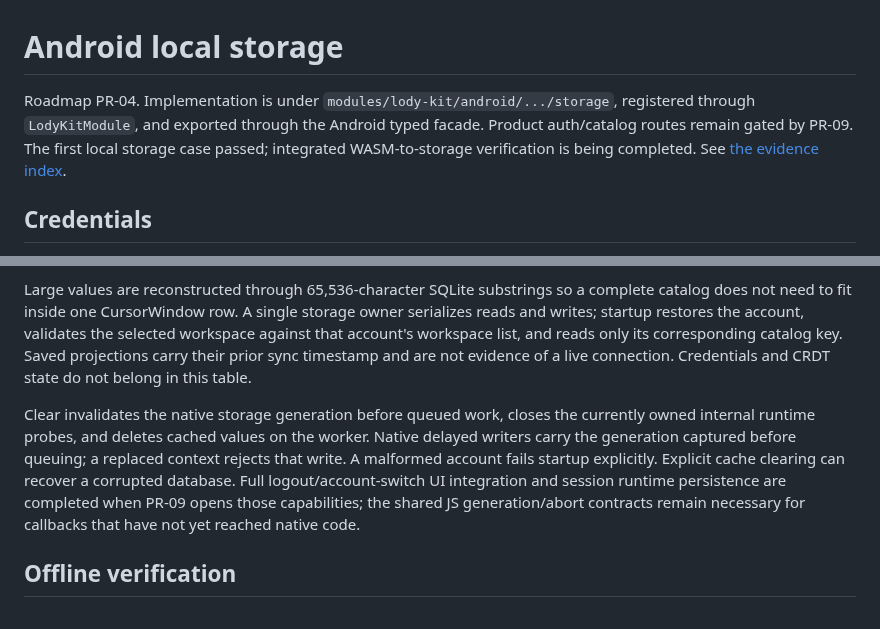
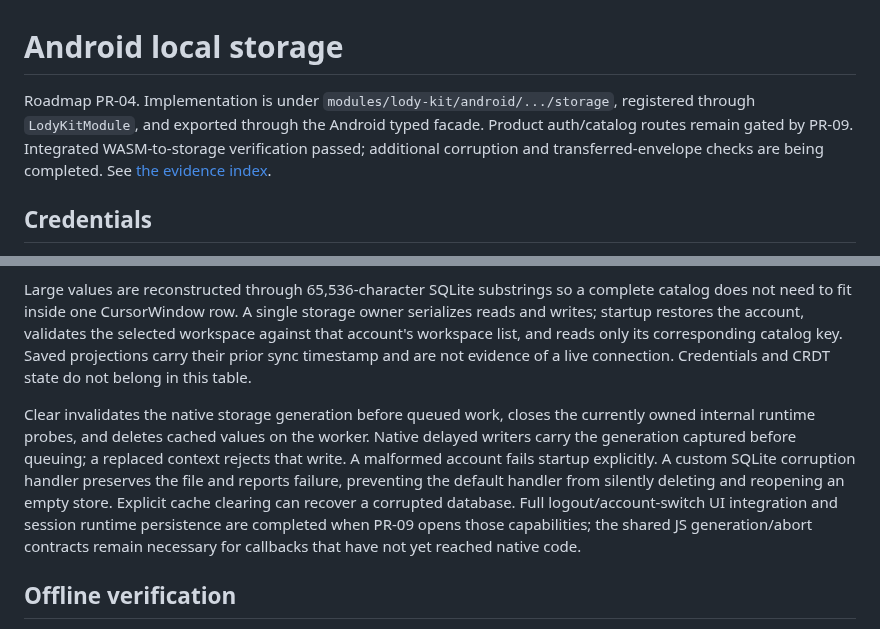
Before and after one commit to Eric-Song-Nop/lody-ios, a Markdown page: docs/architecture/android-local-storage.md, 2 parts joined by grey strips. GitHub-like rendering.

```diff
--- a/docs/architecture/android-local-storage.md
+++ b/docs/architecture/android-local-storage.md
@@ -1,6 +1,6 @@
 # Android local storage
 
-Roadmap PR-04. Implementation is under `modules/lody-kit/android/.../storage`, registered through `LodyKitModule`, and exported through the Android typed facade. Product auth/catalog routes remain gated by PR-09. The first local storage case passed; integrated WASM-to-storage verification is being completed. See [the evidence index](../research/android-storage-verification.md).
+Roadmap PR-04. Implementation is under `modules/lody-kit/android/.../storage`, registered through `LodyKitModule`, and exported through the Android typed facade. Product auth/catalog routes remain gated by PR-09. Integrated WASM-to-storage verification passed; additional corruption and transferred-envelope checks are being completed. See [the evidence index](../research/android-storage-verification.md).
 
 ## Credentials
 
@@ -16,7 +16,7 @@ All Keystore and database operations use the module's serial storage worker. The
 
 Large values are reconstructed through 65,536-character SQLite substrings so a complete catalog does not need to fit inside one CursorWindow row. A single storage owner serializes reads and writes; startup restores the account, validates the selected workspace against that account's workspace list, and reads only its corresponding catalog key. Saved projections carry their prior sync timestamp and are not evidence of a live connection. Credentials and CRDT state do not belong in this table.
 
-Clear invalidates the native storage generation before queued work, closes the currently owned internal runtime probes, and deletes cached values on the worker. Native delayed writers carry the generation captured before queuing; a replaced context rejects that write. A malformed account fails startup explicitly. Explicit cache clearing can recover a corrupted database. Full logout/account-switch UI integration and session runtime persistence are completed when PR-09 opens those capabilities; the shared JS generation/abort contracts remain necessary for callbacks that have not yet reached native code.
+Clear invalidates the native storage generation before queued work, closes the currently owned internal runtime probes, and deletes cached values on the worker. Native delayed writers carry the generation captured before queuing; a replaced context rejects that write. A malformed account fails startup explicitly. A custom SQLite corruption handler preserves the file and reports failure, preventing the default handler from silently deleting and reopening an empty store. Explicit cache clearing can recover a corrupted database. Full logout/account-switch UI integration and session runtime persistence are completed when PR-09 opens those capabilities; the shared JS generation/abort contracts remain necessary for callbacks that have not yet reached native code.
 
 ## Offline verification
 
```
Also changed, not shown: docs/research/android-storage-verification.md (+2 -0 lines).
